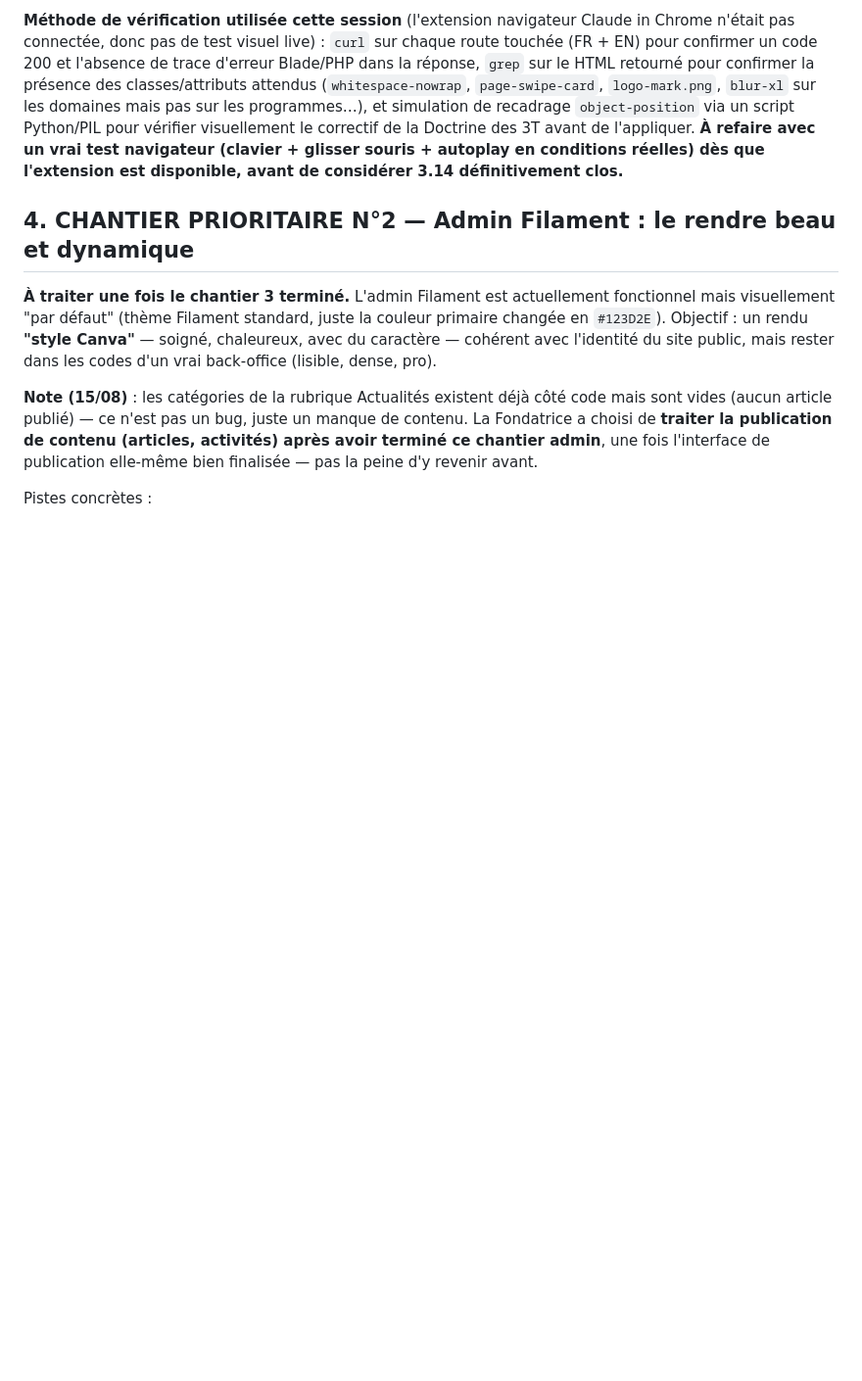
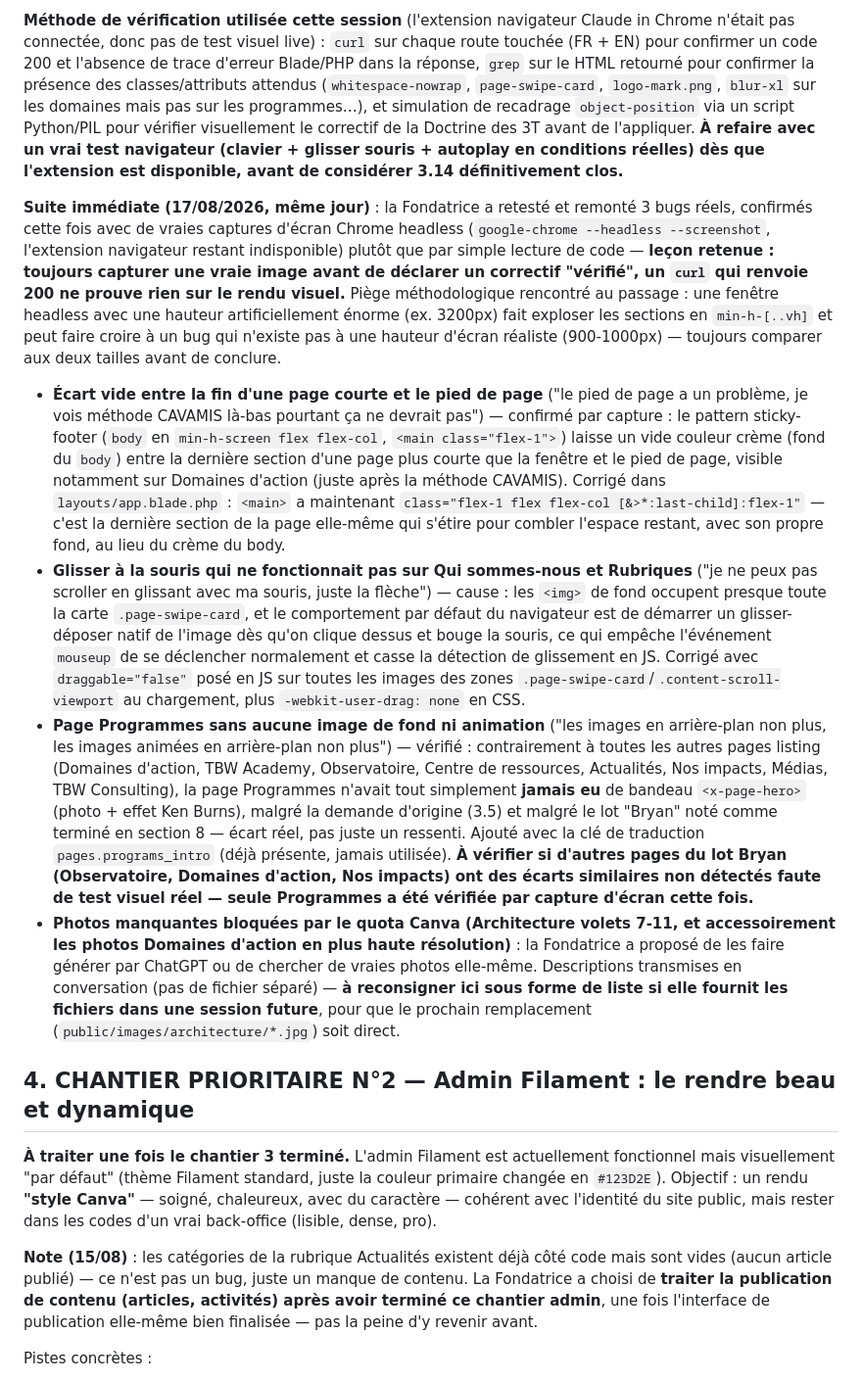
Before and after one commit to estie-glo/tubawwiri, a Markdown page: CLAUDE.md, the part around the change. Shown at 98% size. GitHub-like rendering; blank space fills up the shorter version.

Commit message:
docs: consigner le retest immédiat du 17/08 (3 bugs confirmés par capture d'écran)
Écart de pied de page, glisser-souris cassé par le drag natif des images,
et bandeau Programmes manquant — tous les trois vérifiés cette fois avec
de vraies captures d'écran Chrome headless plutôt que par lecture de code
seule. Note la leçon méthodologique (toujours capturer une image, comparer
à une hauteur de fenêtre réaliste) pour éviter de refaire la même erreur.

```diff
--- a/CLAUDE.md
+++ b/CLAUDE.md
@@ -752,6 +752,60 @@ vrai test navigateur (clavier + glisser souris + autoplay en conditions
 réelles) dès que l'extension est disponible, avant de considérer 3.14
 définitivement clos.**
 
+**Suite immédiate (17/08/2026, même jour)** : la Fondatrice a retesté et
+remonté 3 bugs réels, confirmés cette fois avec de vraies captures d'écran
+Chrome headless (`google-chrome --headless --screenshot`, l'extension
+navigateur restant indisponible) plutôt que par simple lecture de code —
+**leçon retenue : toujours capturer une vraie image avant de déclarer un
+correctif "vérifié", un `curl` qui renvoie 200 ne prouve rien sur le rendu
+visuel.** Piège méthodologique rencontré au passage : une fenêtre headless
+avec une hauteur artificiellement énorme (ex. 3200px) fait exploser les
+sections en `min-h-[..vh]` et peut faire croire à un bug qui n'existe pas
+à une hauteur d'écran réaliste (900-1000px) — toujours comparer aux deux
+tailles avant de conclure.
+
+- **Écart vide entre la fin d'une page courte et le pied de page**
+  ("le pied de page a un problème, je vois méthode CAVAMIS là-bas pourtant
+  ça ne devrait pas") — confirmé par capture : le pattern sticky-footer
+  (`body` en `min-h-screen flex flex-col`, `<main class="flex-1">`) laisse
+  un vide couleur crème (fond du `body`) entre la dernière section d'une
+  page plus courte que la fenêtre et le pied de page, visible notamment sur
+  Domaines d'action (juste après la méthode CAVAMIS). Corrigé dans
+  `layouts/app.blade.php` : `<main>` a maintenant
+  `class="flex-1 flex flex-col [&>*:last-child]:flex-1"` — c'est la
+  dernière section de la page elle-même qui s'étire pour combler l'espace
+  restant, avec son propre fond, au lieu du crème du body.
+- **Glisser à la souris qui ne fonctionnait pas sur Qui sommes-nous et
+  Rubriques** ("je ne peux pas scroller en glissant avec ma souris, juste
+  la flèche") — cause : les `<img>` de fond occupent presque toute la carte
+  `.page-swipe-card`, et le comportement par défaut du navigateur est de
+  démarrer un glisser-déposer natif de l'image dès qu'on clique dessus et
+  bouge la souris, ce qui empêche l'événement `mouseup` de se déclencher
+  normalement et casse la détection de glissement en JS. Corrigé avec
+  `draggable="false"` posé en JS sur toutes les images des zones
+  `.page-swipe-card`/`.content-scroll-viewport` au chargement, plus
+  `-webkit-user-drag: none` en CSS.
+- **Page Programmes sans aucune image de fond ni animation** ("les images
+  en arrière-plan non plus, les images animées en arrière-plan non plus")
+  — vérifié : contrairement à toutes les autres pages listing (Domaines
+  d'action, TBW Academy, Observatoire, Centre de ressources, Actualités,
+  Nos impacts, Médias, TBW Consulting), la page Programmes n'avait tout
+  simplement **jamais eu** de bandeau `<x-page-hero>` (photo + effet Ken
+  Burns), malgré la demande d'origine (3.5) et malgré le lot "Bryan" noté
+  comme terminé en section 8 — écart réel, pas juste un ressenti. Ajouté
+  avec la clé de traduction `pages.programs_intro` (déjà présente, jamais
+  utilisée). **À vérifier si d'autres pages du lot Bryan (Observatoire,
+  Domaines d'action, Nos impacts) ont des écarts similaires non détectés
+  faute de test visuel réel — seule Programmes a été vérifiée par capture
+  d'écran cette fois.**
+- **Photos manquantes bloquées par le quota Canva (Architecture volets
+  7-11, et accessoirement les photos Domaines d'action en plus haute
+  résolution)** : la Fondatrice a proposé de les faire générer par ChatGPT
+  ou de chercher de vraies photos elle-même. Descriptions transmises en
+  conversation (pas de fichier séparé) — **à reconsigner ici sous forme de
+  liste si elle fournit les fichiers dans une session future**, pour que le
+  prochain remplacement (`public/images/architecture/*.jpg`) soit direct.
+
 ## 4. CHANTIER PRIORITAIRE N°2 — Admin Filament : le rendre beau et dynamique
 
 **À traiter une fois le chantier 3 terminé.** L'admin Filament est actuellement
```
